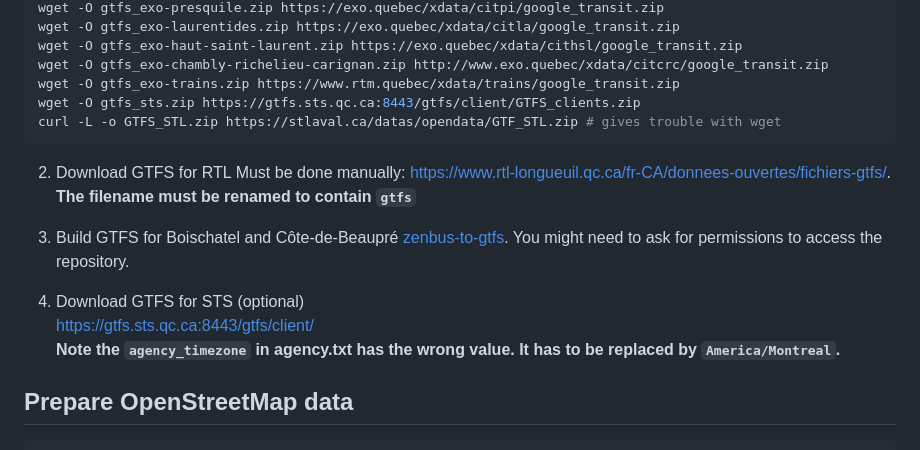
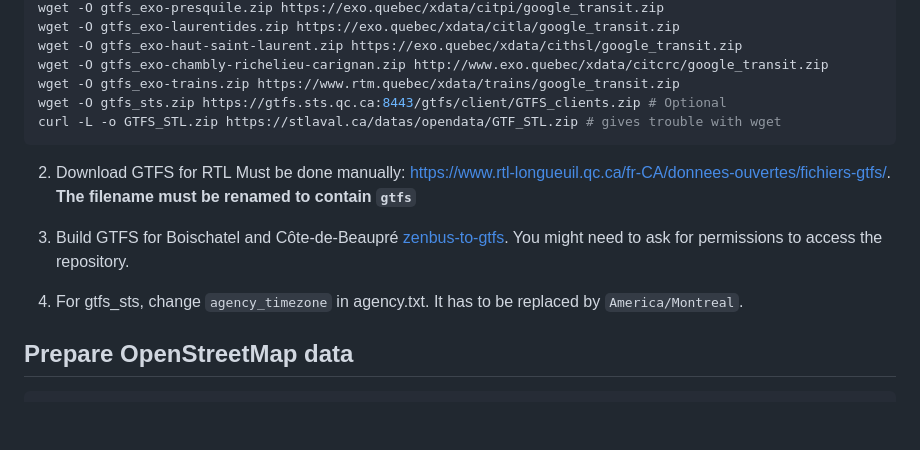
Before and after one commit to FabmobQC/planificateur, a Markdown page: README.md, the part around the change. Rendered like a GitHub page; blank space fills up the shorter version.

Commit message:
Remove duplicate of gtfs_sts

````diff
--- a/README.md
+++ b/README.md
@@ -57,7 +57,7 @@ wget -O gtfs_exo-laurentides.zip https://exo.quebec/xdata/citla/google_transit.z
 wget -O gtfs_exo-haut-saint-laurent.zip https://exo.quebec/xdata/cithsl/google_transit.zip
 wget -O gtfs_exo-chambly-richelieu-carignan.zip http://www.exo.quebec/xdata/citcrc/google_transit.zip
 wget -O gtfs_exo-trains.zip https://www.rtm.quebec/xdata/trains/google_transit.zip
-wget -O gtfs_sts.zip https://gtfs.sts.qc.ca:8443/gtfs/client/GTFS_clients.zip
+wget -O gtfs_sts.zip https://gtfs.sts.qc.ca:8443/gtfs/client/GTFS_clients.zip # Optional
 curl -L -o GTFS_STL.zip https://stlaval.ca/datas/opendata/GTF_STL.zip # gives trouble with wget
 ```
 
@@ -67,9 +67,7 @@ Must be done manually: https://www.rtl-longueuil.qc.ca/fr-CA/donnees-ouvertes/fi
 3. Build GTFS for Boischatel and Côte-de-Beaupré
 [zenbus-to-gtfs](https://github.com/FabmobQC/zenbus-to-gtfs). You might need to ask for permissions to access the repository.
 
-4. Download GTFS for STS (optional)
-https://gtfs.sts.qc.ca:8443/gtfs/client/
-**Note the `agency_timezone` in agency.txt has the wrong value. It has to be replaced by `America/Montreal`.**
+4. For gtfs_sts, change `agency_timezone` in agency.txt. It has to be replaced by `America/Montreal`.
 
 ## Prepare OpenStreetMap data
 ``` shell
````
